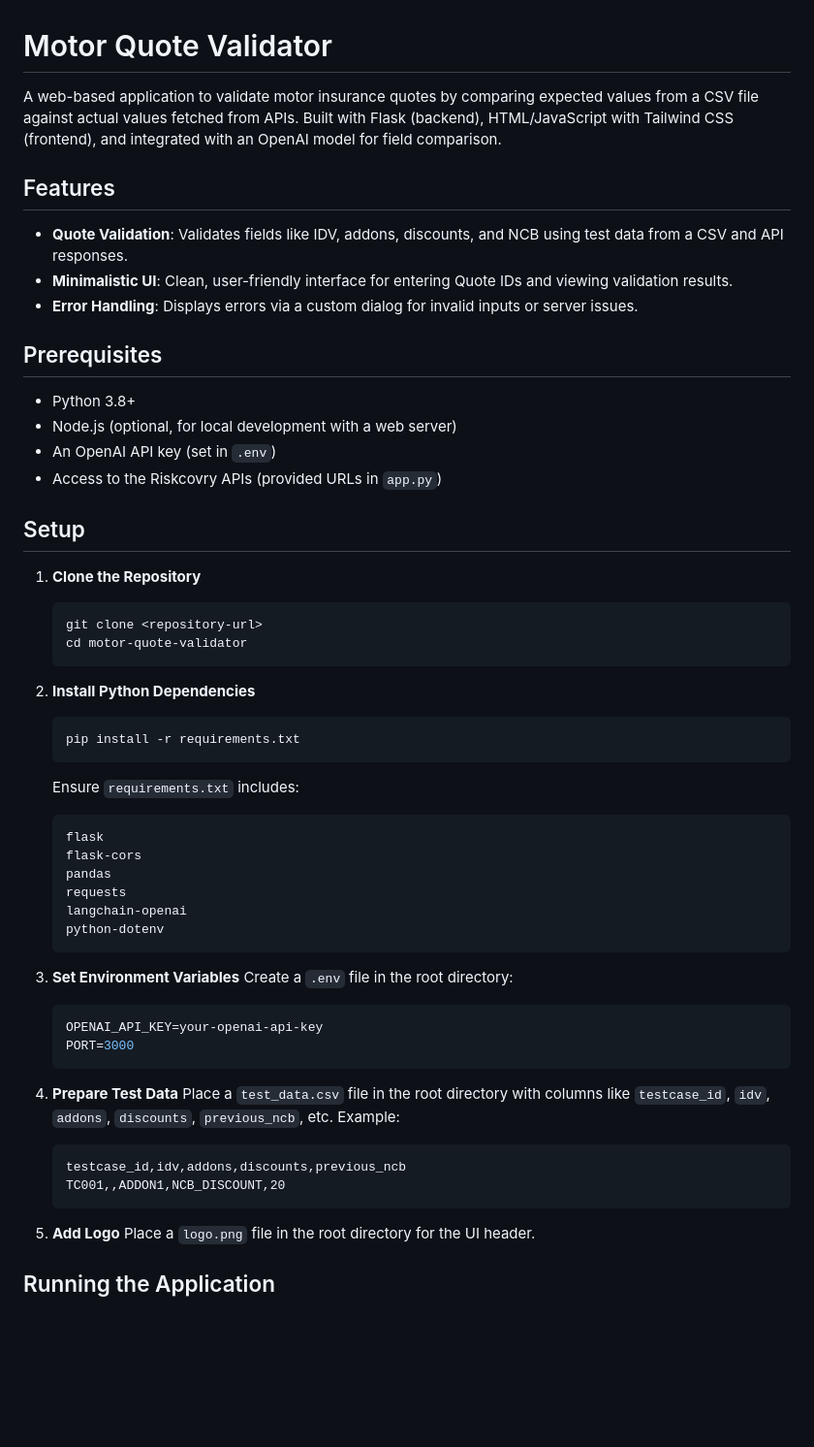
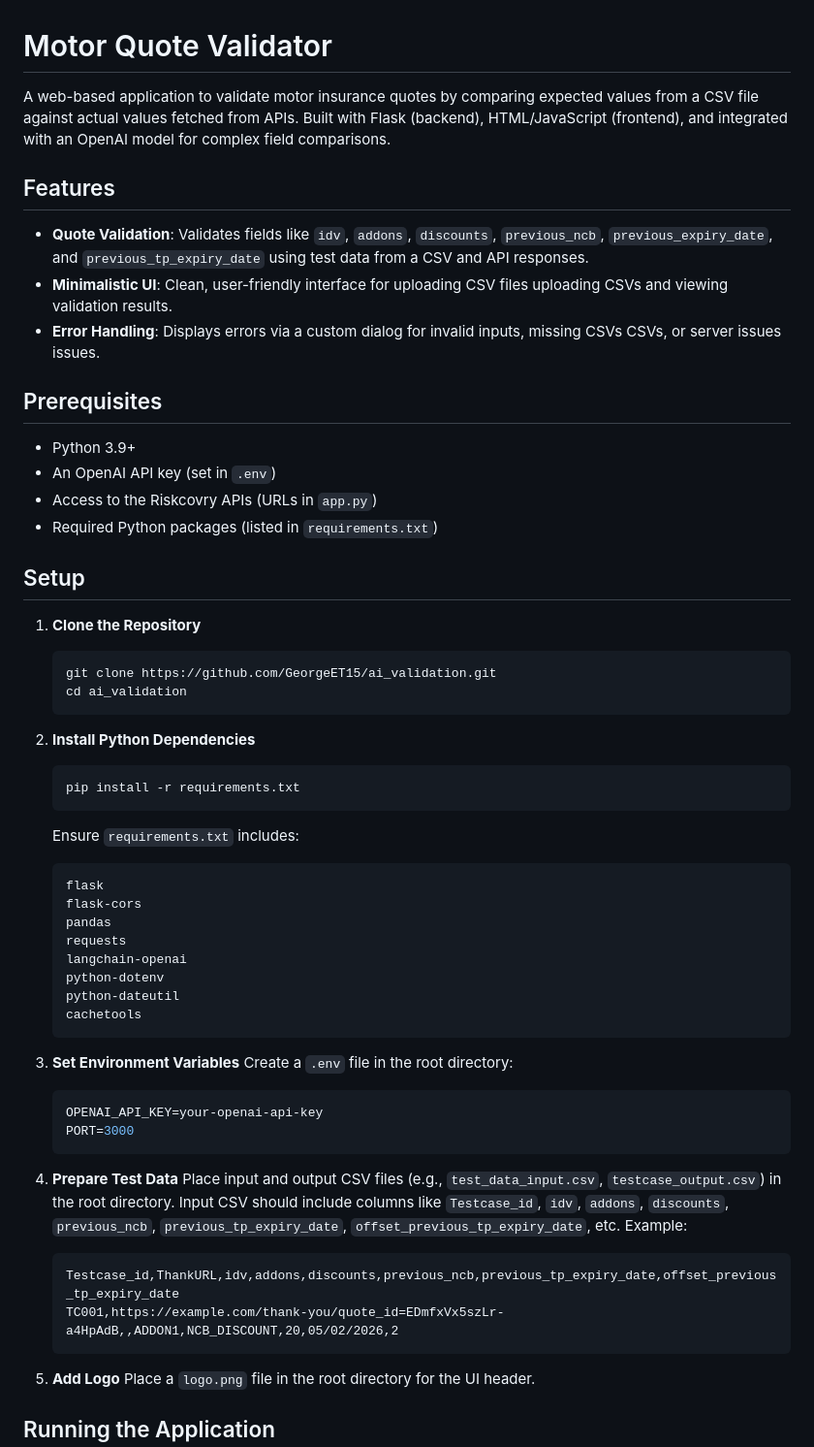
Before and after one commit to GeorgeET15/ai_validation, a Markdown page: README.md, the part around one of its changes. Shown at 97% size. GitHub-like rendering; blank space fills up the shorter version.

````diff
--- a/README.md
+++ b/README.md
@@ -1,27 +1,27 @@
 # Motor Quote Validator
 
-A web-based application to validate motor insurance quotes by comparing expected values from a CSV file against actual values fetched from APIs. Built with Flask (backend), HTML/JavaScript with Tailwind CSS (frontend), and integrated with an OpenAI model for field comparison.
+A web-based application to validate motor insurance quotes by comparing expected values from a CSV file against actual values fetched from APIs. Built with Flask (backend), HTML/JavaScript (frontend), and integrated with an OpenAI model for complex field comparisons.
 
 ## Features
 
-- **Quote Validation**: Validates fields like IDV, addons, discounts, and NCB using test data from a CSV and API responses.
-- **Minimalistic UI**: Clean, user-friendly interface for entering Quote IDs and viewing validation results.
-- **Error Handling**: Displays errors via a custom dialog for invalid inputs or server issues.
+- **Quote Validation**: Validates fields like `idv`, `addons`, `discounts`, `previous_ncb`, `previous_expiry_date`, and `previous_tp_expiry_date` using test data from a CSV and API responses.
+- **Minimalistic UI**: Clean, user-friendly interface for uploading CSV files uploading CSVs and viewing validation results.
+- **Error Handling**: Displays errors via a custom dialog for invalid inputs, missing CSVs CSVs, or server issues issues.
 
 ## Prerequisites
 
-- Python 3.8+
-- Node.js (optional, for local development with a web server)
+- Python 3.9+
 - An OpenAI API key (set in `.env`)
-- Access to the Riskcovry APIs (provided URLs in `app.py`)
+- Access to the Riskcovry APIs (URLs in `app.py`)
+- Required Python packages (listed in `requirements.txt`)
 
 ## Setup
 
 1. **Clone the Repository**
 
    ```bash
-   git clone <repository-url>
-   cd motor-quote-validator
+   git clone https://github.com/GeorgeET15/ai_validation.git
+   cd ai_validation
    ```
 
 2. **Install Python Dependencies**
@@ -39,6 +39,8 @@ A web-based application to validate motor insurance quotes by comparing expected
    requests
    langchain-openai
    python-dotenv
+   python-dateutil
+   cachetools
    ```
 
 3. **Set Environment Variables**
@@ -50,11 +52,11 @@ A web-based application to validate motor insurance quotes by comparing expected
    ```
 
 4. **Prepare Test Data**
-   Place a `test_data.csv` file in the root directory with columns like `testcase_id`, `idv`, `addons`, `discounts`, `previous_ncb`, etc. Example:
+   Place input and output CSV files (e.g., `test_data_input.csv`, `testcase_output.csv`) in the root directory. Input CSV should include columns like `Testcase_id`, `idv`, `addons`, `discounts`, `previous_ncb`, `previous_tp_expiry_date`, `offset_previous_tp_expiry_date`, etc. Example:
 
    ```csv
-   testcase_id,idv,addons,discounts,previous_ncb
-   TC001,,ADDON1,NCB_DISCOUNT,20
+   Testcase_id,ThankURL,idv,addons,discounts,previous_ncb,previous_tp_expiry_date,offset_previous_tp_expiry_date
+   TC001,https://example.com/thank-you/quote_id=EDmfxVx5szLr-a4HpAdB,,ADDON1,NCB_DISCOUNT,20,05/02/2026,2
    ```
 
 5. **Add Logo**
````
Also changed, not shown: other parts of README.md (+22 -13 lines).
